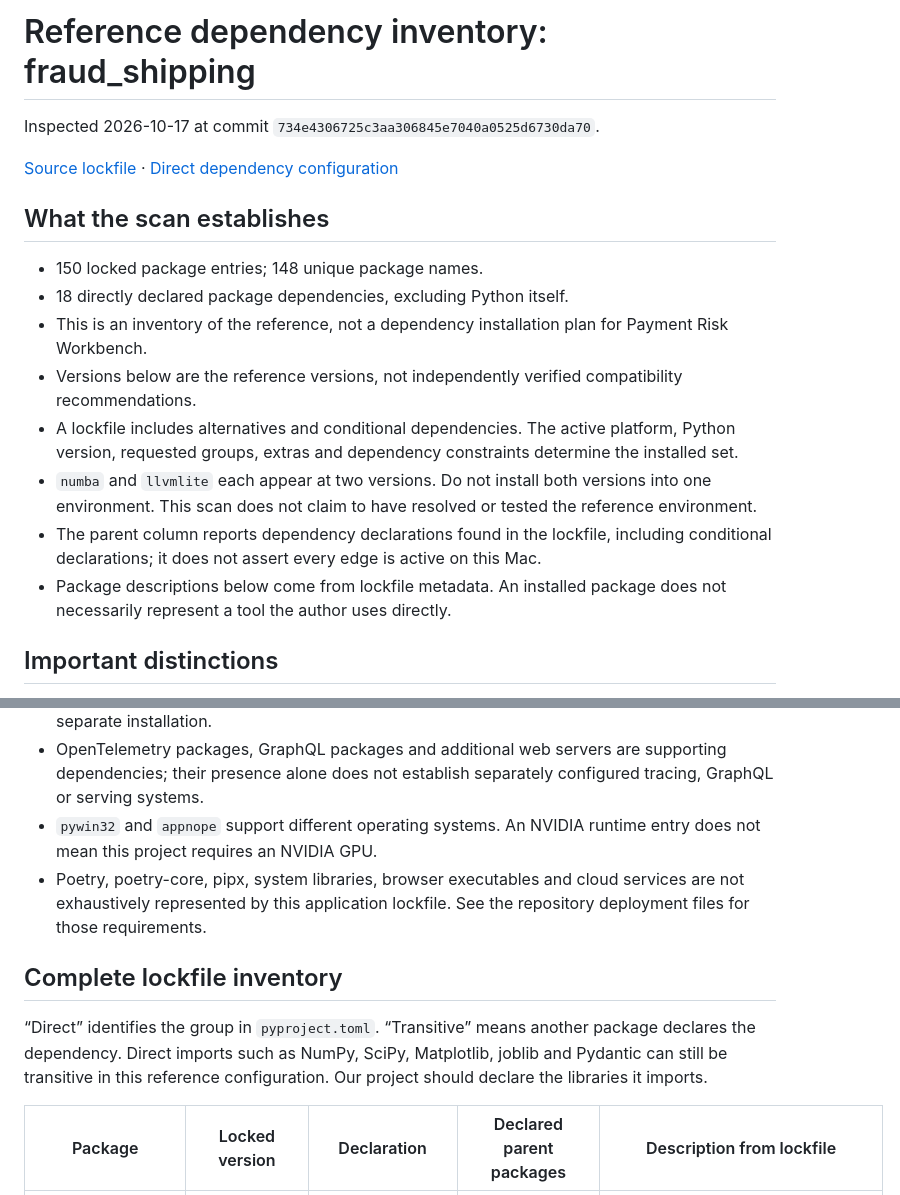
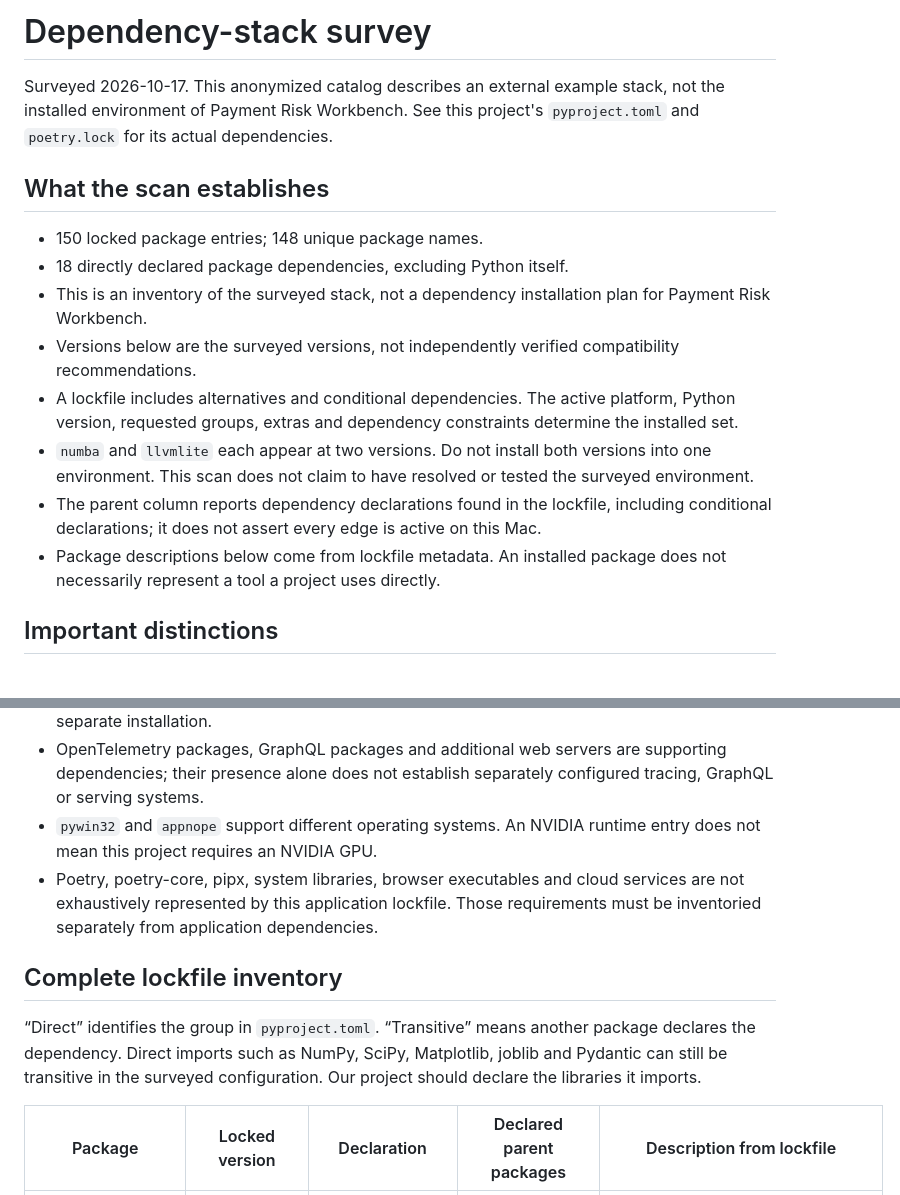
Before and after one commit to tferrerd/01-payment-risk-workbench, a Markdown page: docs/reference-tool-inventory.md, 2 parts joined by grey strips. Rendered like a GitHub page.

```diff
--- a/docs/reference-tool-inventory.md
+++ b/docs/reference-tool-inventory.md
@@ -1,19 +1,17 @@
-# Reference dependency inventory: fraud_shipping
+# Dependency-stack survey
 
-Inspected 2026-10-17 at commit `734e4306725c3aa306845e7040a0525d6730da70`.
-
-[Source lockfile](https://github.com/JuanFeDS/fraud_shipping/blob/734e4306725c3aa306845e7040a0525d6730da70/poetry.lock) · [Direct dependency configuration](https://github.com/JuanFeDS/fraud_shipping/blob/734e4306725c3aa306845e7040a0525d6730da70/pyproject.toml)
+Surveyed 2026-10-17. This anonymized catalog describes an external example stack, not the installed environment of Payment Risk Workbench. See this project's `pyproject.toml` and `poetry.lock` for its actual dependencies.
 
 ## What the scan establishes
 
 - 150 locked package entries; 148 unique package names.
 - 18 directly declared package dependencies, excluding Python itself.
-- This is an inventory of the reference, not a dependency installation plan for Payment Risk Workbench.
-- Versions below are the reference versions, not independently verified compatibility recommendations.
+- This is an inventory of the surveyed stack, not a dependency installation plan for Payment Risk Workbench.
+- Versions below are the surveyed versions, not independently verified compatibility recommendations.
 - A lockfile includes alternatives and conditional dependencies. The active platform, Python version, requested groups, extras and dependency constraints determine the installed set.
-- `numba` and `llvmlite` each appear at two versions. Do not install both versions into one environment. This scan does not claim to have resolved or tested the reference environment.
+- `numba` and `llvmlite` each appear at two versions. Do not install both versions into one environment. This scan does not claim to have resolved or tested the surveyed environment.
 - The parent column reports dependency declarations found in the lockfile, including conditional declarations; it does not assert every edge is active on this Mac.
-- Package descriptions below come from lockfile metadata. An installed package does not necessarily represent a tool the author uses directly.
+- Package descriptions below come from lockfile metadata. An installed package does not necessarily represent a tool a project uses directly.
 
 ## Important distinctions
 
@@ -22,11 +20,11 @@ Inspected 2026-10-17 at commit `734e4306725c3aa306845e7040a0525d6730da70`.
 - `docker` here is the Python Docker SDK. The Docker engine/CLI used for containers is a separate installation.
 - OpenTelemetry packages, GraphQL packages and additional web servers are supporting dependencies; their presence alone does not establish separately configured tracing, GraphQL or serving systems.
 - `pywin32` and `appnope` support different operating systems. An NVIDIA runtime entry does not mean this project requires an NVIDIA GPU.
-- Poetry, poetry-core, pipx, system libraries, browser executables and cloud services are not exhaustively represented by this application lockfile. See the repository deployment files for those requirements.
+- Poetry, poetry-core, pipx, system libraries, browser executables and cloud services are not exhaustively represented by this application lockfile. Those requirements must be inventoried separately from application dependencies.
 
 ## Complete lockfile inventory
 
-“Direct” identifies the group in `pyproject.toml`. “Transitive” means another package declares the dependency. Direct imports such as NumPy, SciPy, Matplotlib, joblib and Pydantic can still be transitive in this reference configuration. Our project should declare the libraries it imports.
+“Direct” identifies the group in `pyproject.toml`. “Transitive” means another package declares the dependency. Direct imports such as NumPy, SciPy, Matplotlib, joblib and Pydantic can still be transitive in the surveyed configuration. Our project should declare the libraries it imports.
 
 | Package | Locked version | Declaration | Declared parent packages | Description from lockfile |
 |---|---|---|---|---|
```
Also changed, not shown: README.md (+1 -1 lines), docs/implementation-plan.md (+2 -4 lines).
